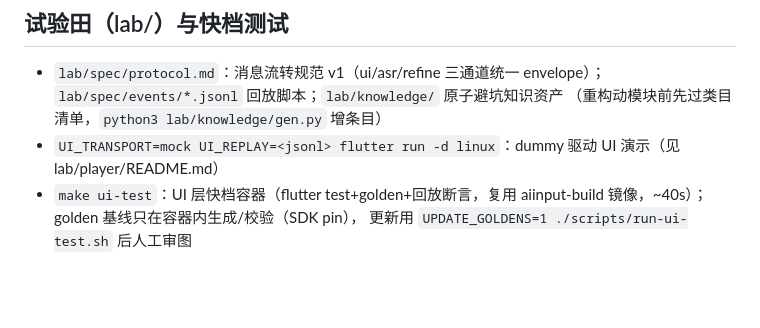
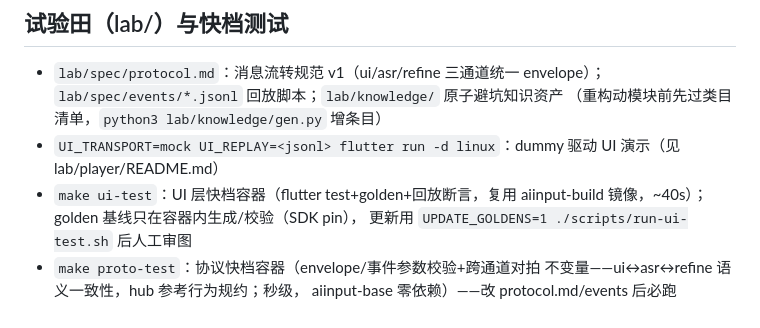
Before and after one commit to DonKongPaPa/fcitx5-ai-input, a Markdown page: CONTRIBUTING.md, the part around the change. Rendered like a GitHub page; blank space fills up the shorter version.

Commit message:
docs: CONTRIBUTING 补 proto-test 快档条目

```diff
--- a/CONTRIBUTING.md
+++ b/CONTRIBUTING.md
@@ -135,3 +135,6 @@ tag `vX.Y.Z` 后 GitHub Actions `Release` workflow（`workflow_dispatch` 传 ver
 - `make ui-test`：UI 层快档容器（flutter test+golden+回放断言，复用
   aiinput-build 镜像，~40s）；golden 基线只在容器内生成/校验（SDK pin），
   更新用 `UPDATE_GOLDENS=1 ./scripts/run-ui-test.sh` 后人工审图
+- `make proto-test`：协议快档容器（envelope/事件参数校验+跨通道对拍
+  不变量——ui↔asr↔refine 语义一致性，hub 参考行为规约；秒级，
+  aiinput-base 零依赖）——改 protocol.md/events 后必跑
```
